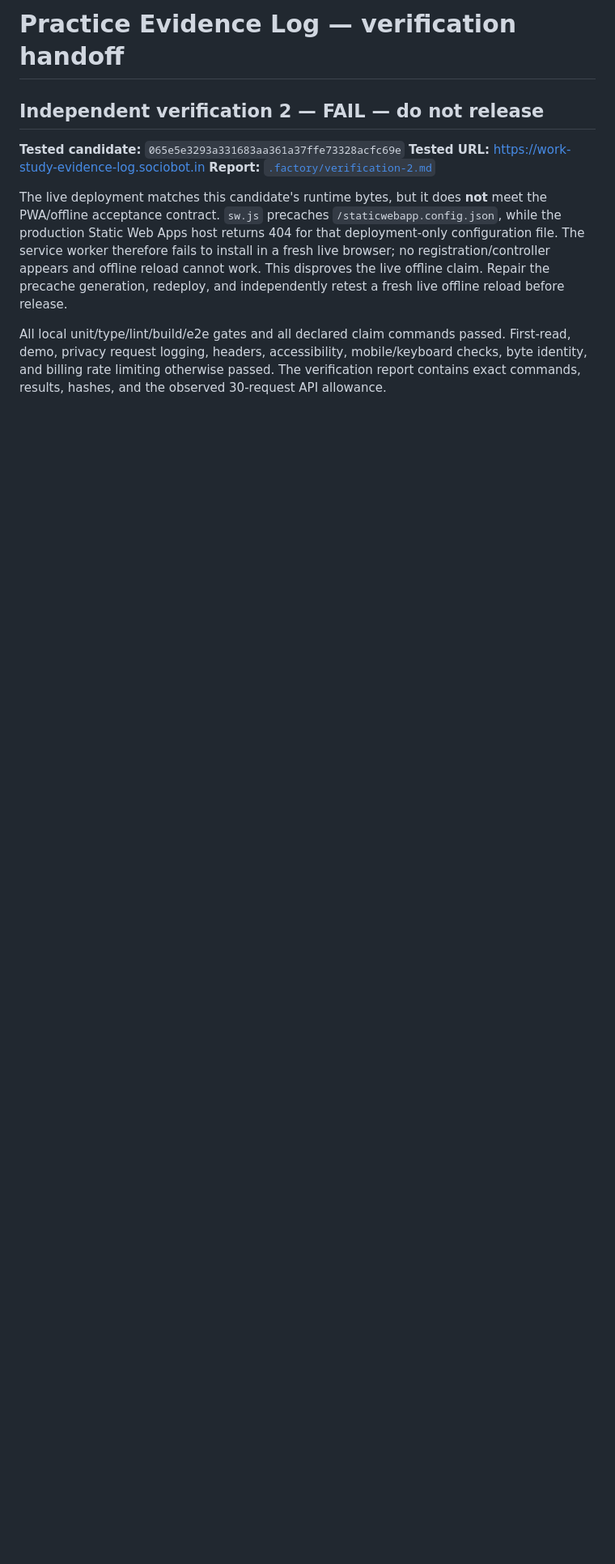
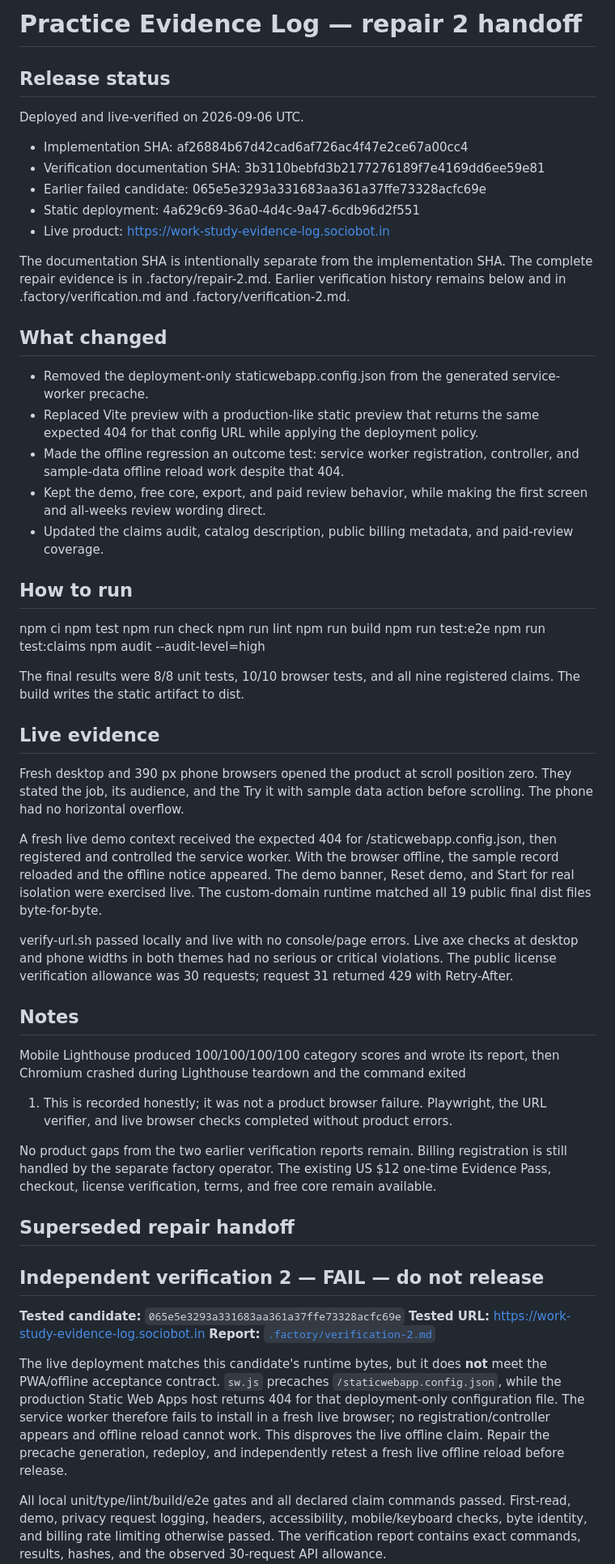
Before and after one commit to B-Divyesh/sf-work-study-evidence-log, a Markdown page: .factory/handoff.md, the part around the change. Shown at 81% size. GitHub-like rendering; blank space fills up the shorter version.

Commit message:
docs: update final repair handoff

```diff
--- a/.factory/handoff.md
+++ b/.factory/handoff.md
@@ -1,4 +1,80 @@
-# Practice Evidence Log — verification handoff
+# Practice Evidence Log — repair 2 handoff
+
+
+## Release status
+
+Deployed and live-verified on 2026-09-06 UTC.
+
+- Implementation SHA: af26884b67d42cad6af726ac4f47e2ce67a00cc4
+- Verification documentation SHA: 3b3110bebfd3b2177276189f7e4169dd6ee59e81
+- Earlier failed candidate: 065e5e3293a331683aa361a37ffe73328acfc69e
+- Static deployment: 4a629c69-36a0-4d4c-9a47-6cdb96d2f551
+- Live product: https://work-study-evidence-log.sociobot.in
+
+The documentation SHA is intentionally separate from the implementation SHA.
+The complete repair evidence is in .factory/repair-2.md. Earlier verification
+history remains below and in .factory/verification.md and
+.factory/verification-2.md.
+
+## What changed
+
+- Removed the deployment-only staticwebapp.config.json from the generated
+  service-worker precache.
+- Replaced Vite preview with a production-like static preview that returns the
+  same expected 404 for that config URL while applying the deployment policy.
+- Made the offline regression an outcome test: service worker registration,
+  controller, and sample-data offline reload work despite that 404.
+- Kept the demo, free core, export, and paid review behavior, while making the
+  first screen and all-weeks review wording direct.
+- Updated the claims audit, catalog description, public billing metadata, and
+  paid-review coverage.
+
+## How to run
+
+npm ci
+npm test
+npm run check
+npm run lint
+npm run build
+npm run test:e2e
+npm run test:claims
+npm audit --audit-level=high
+
+The final results were 8/8 unit tests, 10/10 browser tests, and all nine
+registered claims. The build writes the static artifact to dist.
+
+## Live evidence
+
+Fresh desktop and 390 px phone browsers opened the product at scroll position
+zero. They stated the job, its audience, and the Try it with sample data action
+before scrolling. The phone had no horizontal overflow.
+
+A fresh live demo context received the expected 404 for
+/staticwebapp.config.json, then registered and controlled the service worker.
+With the browser offline, the sample record reloaded and the offline notice
+appeared. The demo banner, Reset demo, and Start for real isolation were
+exercised live. The custom-domain runtime matched all 19 public final dist
+files byte-for-byte.
+
+verify-url.sh passed locally and live with no console/page errors. Live axe
+checks at desktop and phone widths in both themes had no serious or critical
+violations. The public license verification allowance was 30 requests; request
+31 returned 429 with Retry-After.
+
+## Notes
+
+Mobile Lighthouse produced 100/100/100/100 category scores and wrote its
+report, then Chromium crashed during Lighthouse teardown and the command exited
+1. This is recorded honestly; it was not a product browser failure. Playwright,
+the URL verifier, and live browser checks completed without product errors.
+
+No product gaps from the two earlier verification reports remain. Billing
+registration is still handled by the separate factory operator. The existing
+US $12 one-time Evidence Pass, checkout, license verification, terms, and free
+core remain available.
+
+## Superseded repair handoff
+
 
 ## Independent verification 2 — **FAIL — do not release**
 
```
